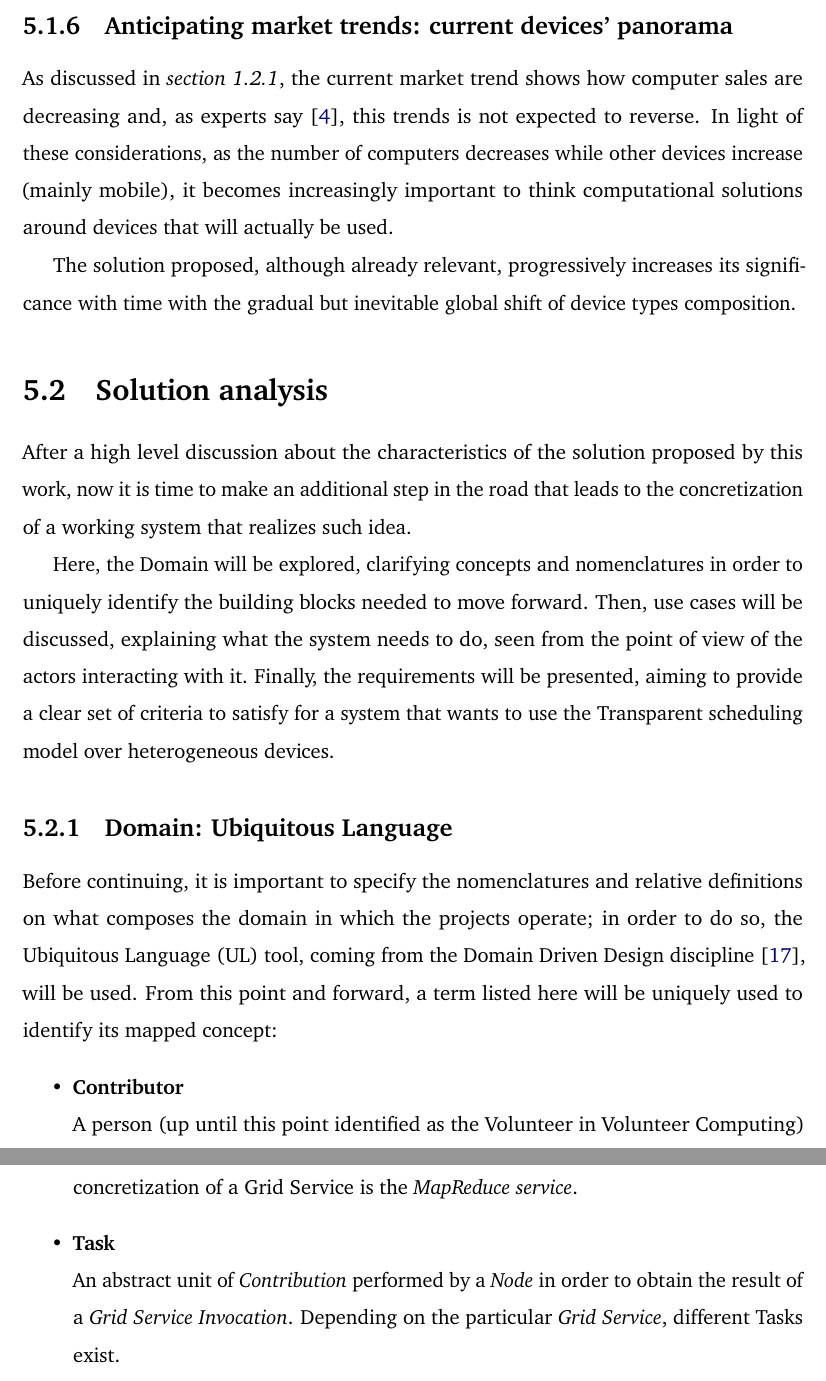
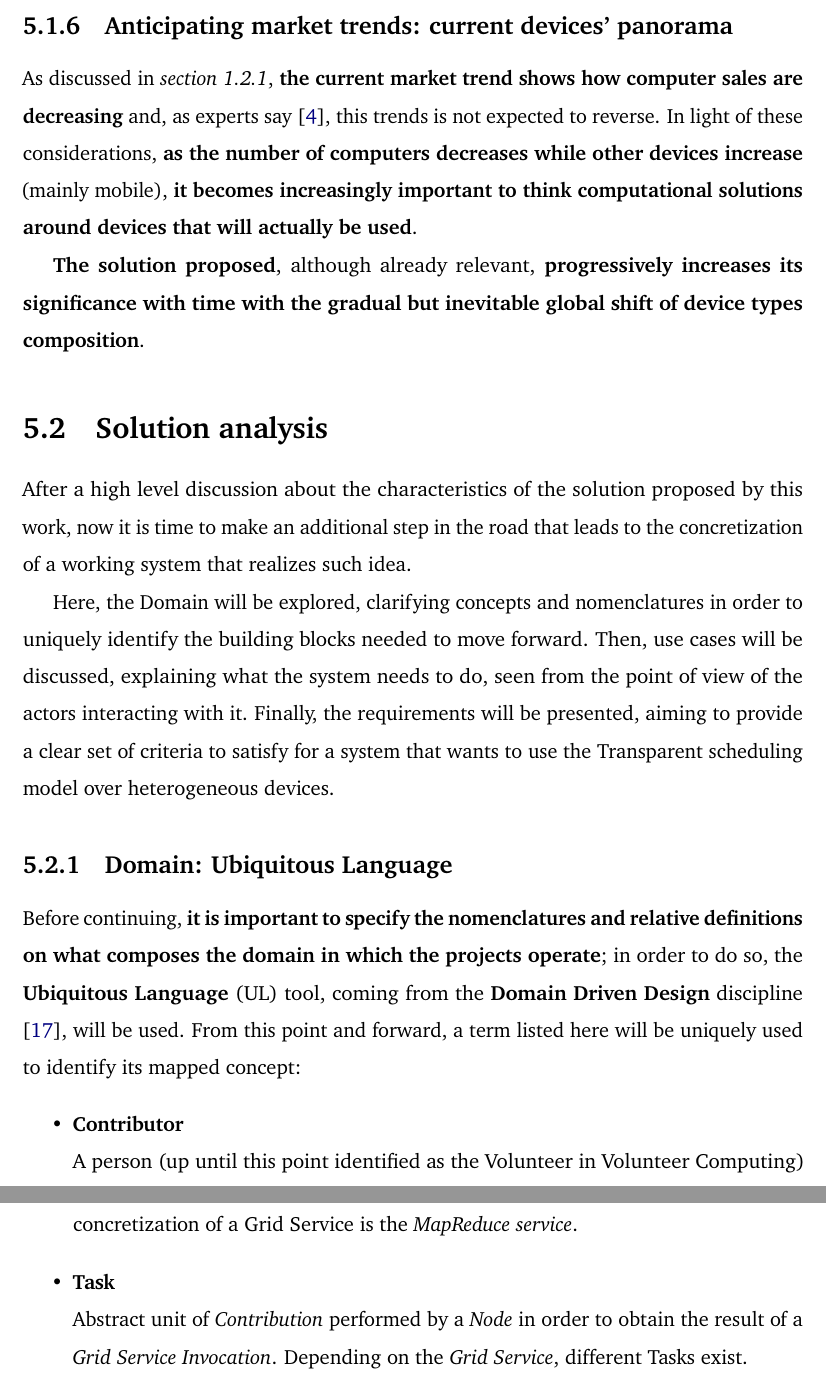
Before and after one commit to Tale152/master-thesis, a LaTeX thesis (main.tex, which reads document/chapters/chapter_5/sections/1_grid_computing_evolution_approach_benefits.tex, document/chapters/chapter_5/sections/2_solution_analysis.tex): two parts of pages 61 and 63 of 78, joined at a grey line, cut so that both start at the same text. Compiled offline with pdfLaTeX.

Commit message:
formatting corrections in 5.2.1

```diff
--- a/document/chapters/chapter_5/sections/1_grid_computing_evolution_approach_benefits.tex
+++ b/document/chapters/chapter_5/sections/1_grid_computing_evolution_approach_benefits.tex
@@ -57,6 +57,6 @@ The possibility of executing computationally heavy tasks even from low-performan
 Expanding the considerations seen up until now, \textbf{the Grid owners get value and a revenue from the Customers that}, at the same time, \textbf{save money accessing cheaper services}. \textbf{On the Volunteer side, there is a compensation} for doing absolutely nothing more than easily configuring a device once \textbf{and the environment is less impacted} while still performing advanced computations. In conclusion, \textbf{everyone wins}.
 
 \subsection{Anticipating market trends: current devices' panorama}
-As discussed in \textit{section \ref{from_pdas_to_smartphones}}, the current market trend shows how computer sales are decreasing and, as experts say \cite{smartphones_sales}, this trends is not expected to reverse. In light of these considerations, as the number of computers decreases while other devices increase (mainly mobile), it becomes increasingly important to think computational solutions around devices that will actually be used.
+As discussed in \textit{section \ref{from_pdas_to_smartphones}}, \textbf{the current market trend shows how computer sales are decreasing} and, as experts say \cite{smartphones_sales}, this trends is not expected to reverse. In light of these considerations, \textbf{as the number of computers decreases while other devices increase} (mainly mobile), \textbf{it becomes increasingly important to think computational solutions around devices that will actually be used}.
 
-The solution proposed, although already relevant, progressively increases its significance with time with the gradual but inevitable global shift of device types composition.
+\textbf{The solution proposed}, although already relevant, \textbf{progressively increases its significance with time with the gradual but inevitable global shift of device types composition}.
--- a/document/chapters/chapter_5/sections/2_solution_analysis.tex
+++ b/document/chapters/chapter_5/sections/2_solution_analysis.tex
@@ -6,4 +6,3 @@ Then, use cases will be discussed, explaining what the system needs to do, seen
 Finally, the requirements will be presented, aiming to provide a clear set of criteria to satisfy for a system that wants to use the Transparent scheduling model over heterogeneous devices.
 
 \subsection{Domain: Ubiquitous Language}
-Before continuing, it is important to specify the nomenclatures and relative definitions on what composes the domain in which the projects operate; in order to do so, the Ubiquitous Language (UL) tool, coming from the Domain Driven Design discipline \cite{ddd}, will be used. From this point and forward, a term listed here will be uniquely used to identify its mapped concept:
@@ -14,5 +9,4 @@ Before continuing, it is important to specify the nomenclatures and relative def
-    \label{fig:ul}
-\end{figure}
+Before continuing, \textbf{it is important to specify the nomenclatures and relative definitions on what composes the domain in which the projects operate}; in order to do so, the \textbf{Ubiquitous Language} (UL) tool, coming from the \textbf{Domain Driven Design} discipline \cite{ddd}, will be used. From this point and forward, a term listed here will be uniquely used to identify its mapped concept:
 \begin{itemize}
     \item \textbf{Contributor}\label{contributor}\\
     A person (up until this point identified as the Volunteer in Volunteer Computing) which offers one or more \textit{Contributing Endpoints} in order to perform a \textit{Contribution} finalized to the completion of \textit{Grid Services}. Through its \textit{Contribution}, it gains \textit{Rewards} that are accumulated in its \textit{Reward Balance}; once a certain \textit{Reward Threshold} is reached, a Contributor can perform a \textit{Rewards Redemption}. The Contributor can manage its data through a \textit{Contributor Dashboard}.
@@ -20,2 +18,4 @@ Before continuing, it is important to specify the nomenclatures and relative def
+        \label{fig:ul}
+    \end{figure}
     \item \textbf{Contribution}\label{contribution}\\
     The automated act performed by a \textit{Contributing Endpoint} (offered by a \textit{Contributor}) in order to complete \textit{Grid Services} and, consequently, gain \textit{Rewards}.
@@ -31,7 +31,7 @@ Before continuing, it is important to specify the nomenclatures and relative def
     \item \textbf{Grid Service}\label{grid_service}\\
     A service (computation, storage, etc...) offered by the \textit{Grid} which is requested by a \textit{Customer} through an \textit{Invoking Endpoint}, paying the corresponding \textit{Fee} (which can vary depending on the amount of \textit{Resources} requested). In order to be performed, the \textit{Cloud services} coordinate the \textit{Contribution} by the \textit{Nodes} (which perform \textit{Tasks}) offered by \textit{Contributors} (who gain \textit{Rewards} for such Contributions). One particular concretization of a Grid Service is the \textit{MapReduce service}.
     \item \textbf{Task}\label{task}\\
-    An abstract unit of \textit{Contribution} performed by a \textit{Node} in order to obtain the result of a \textit{Grid Service Invocation}. Depending on the particular \textit{Grid Service}, different Tasks exist.
+    Abstract unit of \textit{Contribution} performed by a \textit{Node} in order to obtain the result of a \textit{Grid Service Invocation}. Depending on the \textit{Grid Service}, different Tasks exist.
     \item \textbf{Cloud Service}\label{cloud_service}\\
     A backend server, maintained by the \textit{Grid Owners}, operating in the Cloud. Its duties depend on its role, but the distinct traits of a Cloud Service include being owned and maintained by the \textit{Grid Owners} and the ability to coordinate the \textit{Contribution} of \textit{Nodes} participating in the \textit{Grid} and the access to \textit{Grid Services} invoked by \textit{Invoking Endpoints}. In relation to the Layered Grid Architecture (\textit{section \ref{layered_grid_architecture}}), Cloud Services all together embody the Collective Layer (\textit{section \ref{fig:collective_layer}}) as shown in \textit{figure \ref{fig:layered_grid_architecture_and_ul}}.
     \begin{figure}[!ht]
```
Also changed, not shown: document/chapters/chapter_5/sections/2_solution_analysis.tex (11 more changed lines).
